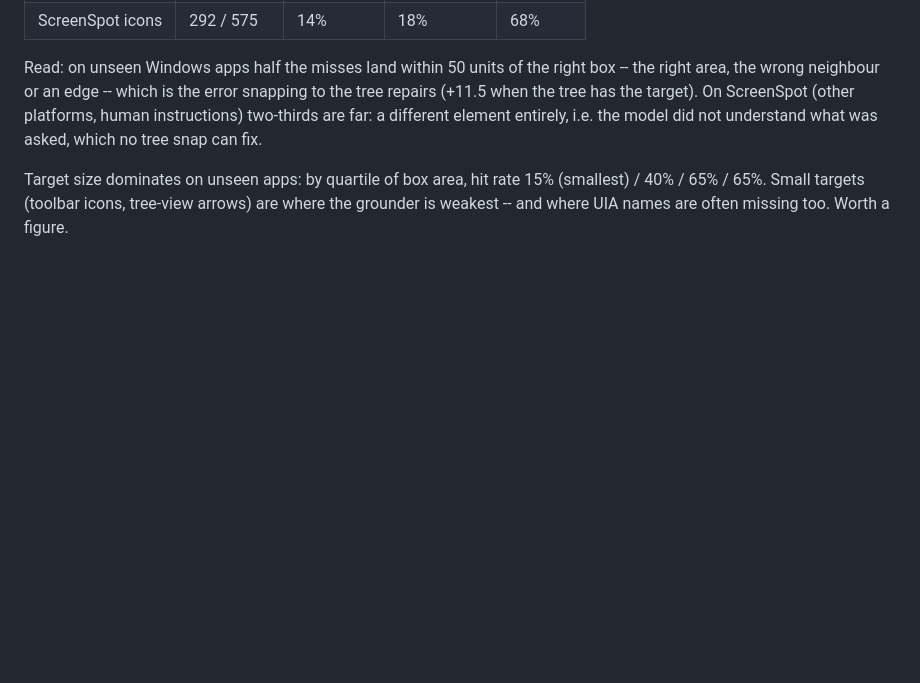
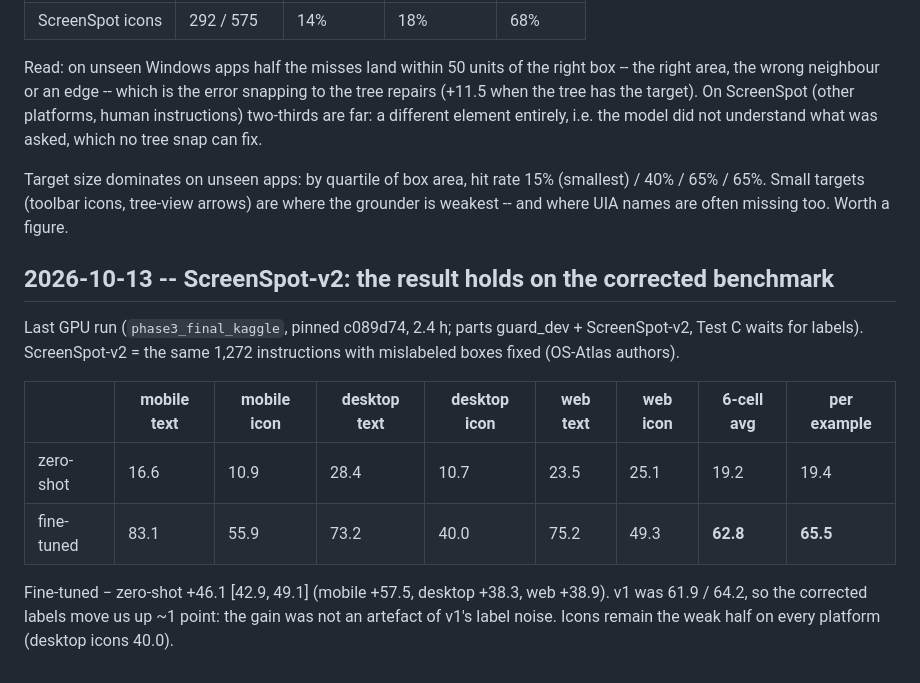
Before and after one commit to rudranaresh0201/computer-use, a Markdown page: docs/journal.md, the part around the change. GitHub-like rendering; blank space fills up the shorter version.

Commit message:
Journal: ScreenSpot-v2 62.8 (6-cell) / 65.5, +46.1 over zero-shot
Co-Authored-By: Claude Opus 5.5 <noreply@anthropic.com>

```diff
--- a/docs/journal.md
+++ b/docs/journal.md
@@ -459,3 +459,17 @@ did not understand what was asked, which no tree snap can fix.
 Target size dominates on unseen apps: by quartile of box area, hit rate 15% (smallest) / 40% / 65% / 65%. Small
 targets (toolbar icons, tree-view arrows) are where the grounder is weakest -- and where UIA names are often
 missing too. Worth a figure.
+
+## 2026-10-13 -- ScreenSpot-v2: the result holds on the corrected benchmark
+
+Last GPU run (`phase3_final_kaggle`, pinned c089d74, 2.4 h; parts guard_dev + ScreenSpot-v2, Test C waits for
+labels). ScreenSpot-v2 = the same 1,272 instructions with mislabeled boxes fixed (OS-Atlas authors).
+
+| | mobile text | mobile icon | desktop text | desktop icon | web text | web icon | 6-cell avg | per example |
+|---|---|---|---|---|---|---|---|---|
+| zero-shot | 16.6 | 10.9 | 28.4 | 10.7 | 23.5 | 25.1 | 19.2 | 19.4 |
+| fine-tuned | 83.1 | 55.9 | 73.2 | 40.0 | 75.2 | 49.3 | **62.8** | **65.5** |
+
+Fine-tuned − zero-shot +46.1 [42.9, 49.1] (mobile +57.5, desktop +38.3, web +38.9). v1 was 61.9 / 64.2, so the
+corrected labels move us up ~1 point: the gain was not an artefact of v1's label noise. Icons remain the weak half
+on every platform (desktop icons 40.0).
```
